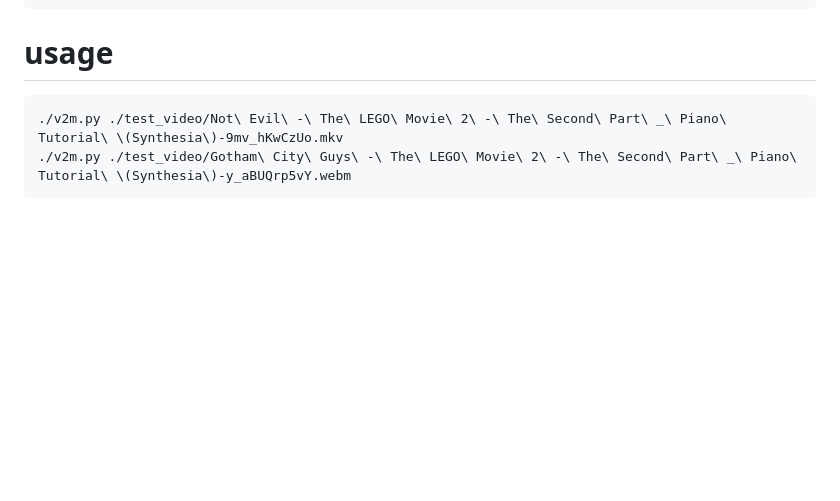
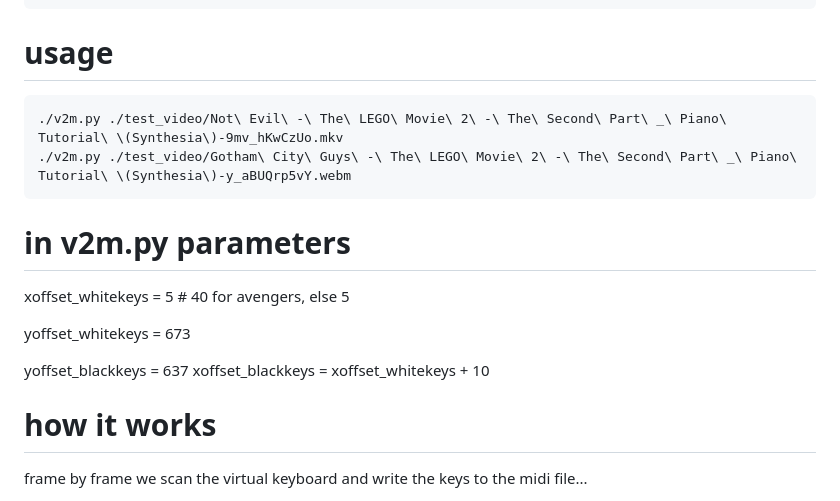
Before and after one commit to svsdval/video2midi, a Markdown page: README.md, the part around one of its changes. Drawn GitHub-style; blank space fills up the shorter version.

Commit message:
bugfix + update readme

````diff
--- a/README.md
+++ b/README.md
@@ -16,3 +16,17 @@ youtube synthesia video to midi, just for fun )
   ./v2m.py ./test_video/Not\ Evil\ -\ The\ LEGO\ Movie\ 2\ -\ The\ Second\ Part\ _\ Piano\ Tutorial\ \(Synthesia\)-9mv_hKwCzUo.mkv
   ./v2m.py ./test_video/Gotham\ City\ Guys\ -\ The\ LEGO\ Movie\ 2\ -\ The\ Second\ Part\ _\ Piano\ Tutorial\ \(Synthesia\)-y_aBUQrp5vY.webm
   ```
+
+# in v2m.py parameters
+
+xoffset_whitekeys = 5 # 40 for avengers, else 5
+
+yoffset_whitekeys = 673
+
+yoffset_blackkeys = 637
+xoffset_blackkeys = xoffset_whitekeys + 10
+
+# how it works
+
+frame by frame we scan the virtual keyboard and write the keys to the midi file...
+
````
Also changed, not shown: other parts of README.md (+5 -0 lines), docs/frame47.jpg (added), 2 other files.
